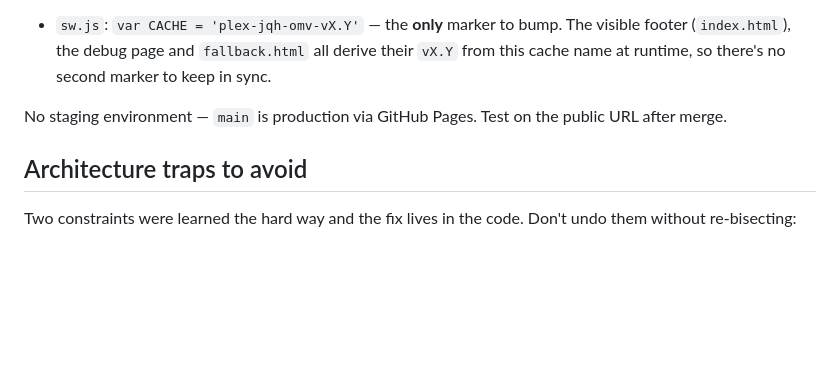
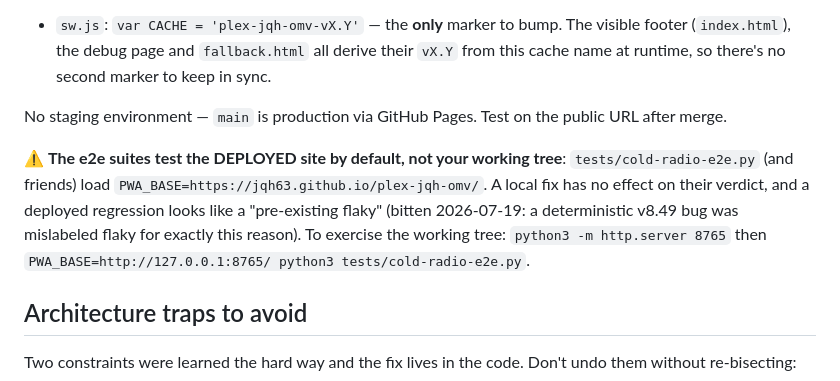
Before and after one commit to Jqh63/plex-jqh-omv, a Markdown page: CLAUDE.md, the part around the change. Drawn GitHub-style; blank space fills up the shorter version.

Commit message:
docs: warn that e2e suites test the deployed site unless PWA_BASE overrides

```diff
--- a/CLAUDE.md
+++ b/CLAUDE.md
@@ -116,6 +116,15 @@ auto-update for installed users:
 No staging environment — `main` is production via GitHub Pages. Test
 on the public URL after merge.
 
+⚠️ **The e2e suites test the DEPLOYED site by default, not your working
+tree**: `tests/cold-radio-e2e.py` (and friends) load
+`PWA_BASE=https://jqh63.github.io/plex-jqh-omv/`. A local fix has no
+effect on their verdict, and a deployed regression looks like a
+"pre-existing flaky" (bitten 2026-07-19: a deterministic v8.49 bug was
+mislabeled flaky for exactly this reason). To exercise the working tree:
+`python3 -m http.server 8765` then
+`PWA_BASE=http://127.0.0.1:8765/ python3 tests/cold-radio-e2e.py`.
+
 ## Architecture traps to avoid
 
 Two constraints were learned the hard way and the fix lives in the
```
